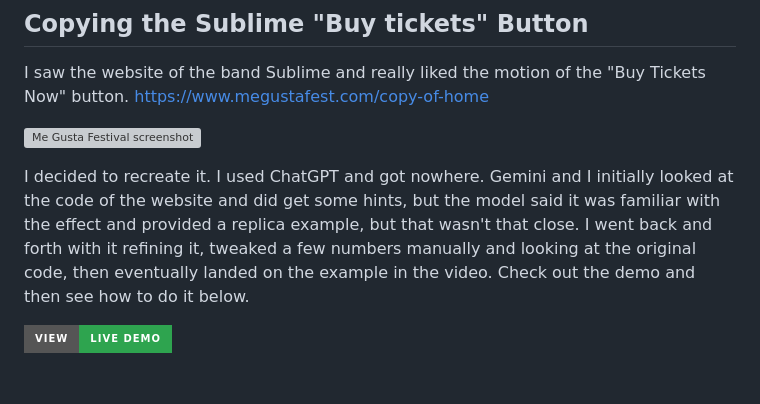
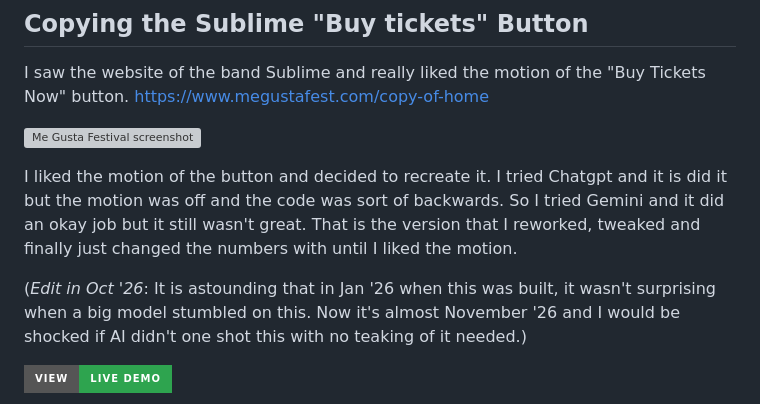
Before and after one commit to KevanMacGee/sublime-button-example, a Markdown page: README.md, the part around the change. GitHub-like rendering; badges without logos; blank space fills up the shorter version; grey boxes are pictures that could not be loaded.

```diff
--- a/README.md
+++ b/README.md
@@ -3,7 +3,9 @@ I saw the website of the band Sublime and really liked the motion of the "Buy Ti
 
 ![Me Gusta Festival screenshot](images/original-demo.gif)
 
-I decided to recreate it. I used ChatGPT and got nowhere. Gemini and I initially looked at the code of the website and did get some hints, but the model said it was familiar with the effect and provided a replica example, but that wasn't that close. I went back and forth with it refining it, tweaked a few numbers manually and looking at the original code, then eventually landed on the example in the video. Check out the demo and then see how to do it below.
+I liked the motion of the button and decided to recreate it. I tried Chatgpt and it is did it but the motion was off and the code was sort of backwards. So I tried Gemini and it did an okay job but it still wasn't great. That is the version that I reworked, tweaked and finally just changed the numbers with until I liked the motion.
+
+(_Edit in Oct '26_: It is astounding that in Jan '26 when this was built, it wasn't surprising when a big model stumbled on this. Now it's almost November '26 and I would be shocked if AI didn't one shot this with no teaking of it needed.)
 
 [![View Live Demo](https://img.shields.io/badge/View-Live%20Demo-2ea44f?style=for-the-badge)](https://kevanmacgee.github.io/sublime-button-example/index.html)
 
```
